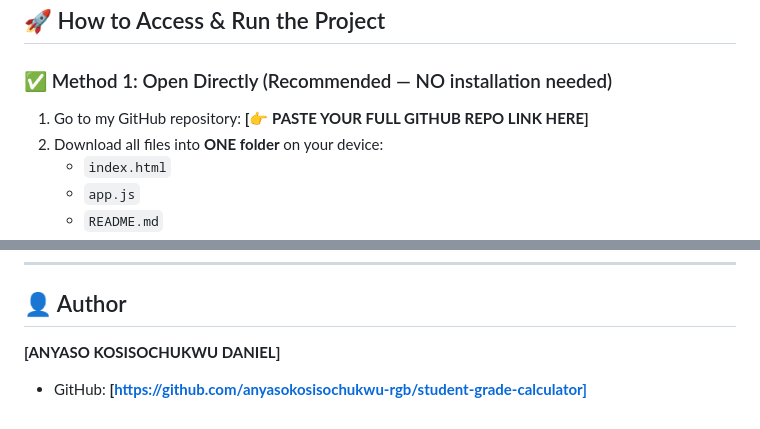
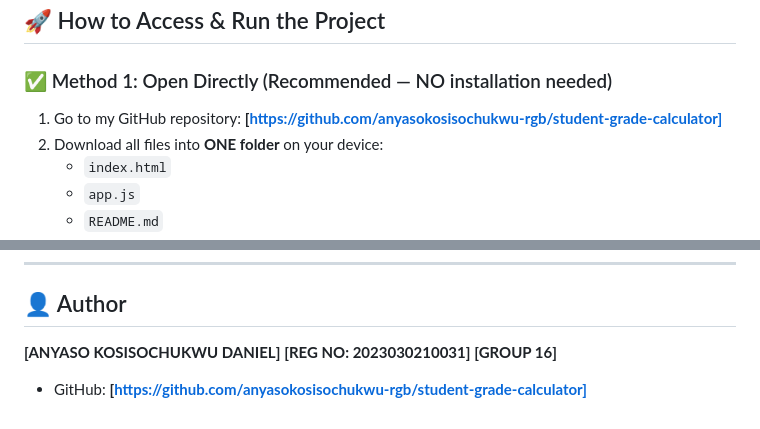
Before and after one commit to anyasokosisochukwu-rgb/student-grade-calculator, a Markdown page: README.md, 2 parts joined by grey strips. Drawn GitHub-style.

Commit message:
Update README with project info

```diff
--- a/README.md
+++ b/README.md
@@ -62,7 +62,7 @@ The app uses the following grading scale to assign letter grades and determine p
 ## 🚀 How to Access & Run the Project
 
 ### ✅ Method 1: Open Directly (Recommended — NO installation needed)
-1. Go to my GitHub repository: **[👉 PASTE YOUR FULL GITHUB REPO LINK HERE]**
+1. Go to my GitHub repository: **[https://github.com/anyasokosisochukwu-rgb/student-grade-calculator]**
 2. Download all files into **ONE folder** on your device:
    - `index.html`
    - `app.js`
@@ -131,4 +131,6 @@ This project contains only 3 simple files:
 
 ## 👤 Author
 **[ANYASO KOSISOCHUKWU DANIEL]**
+**[REG NO: 2023030210031]**
+**[GROUP 16]**
 - GitHub: **[https://github.com/anyasokosisochukwu-rgb/student-grade-calculator]**
```
